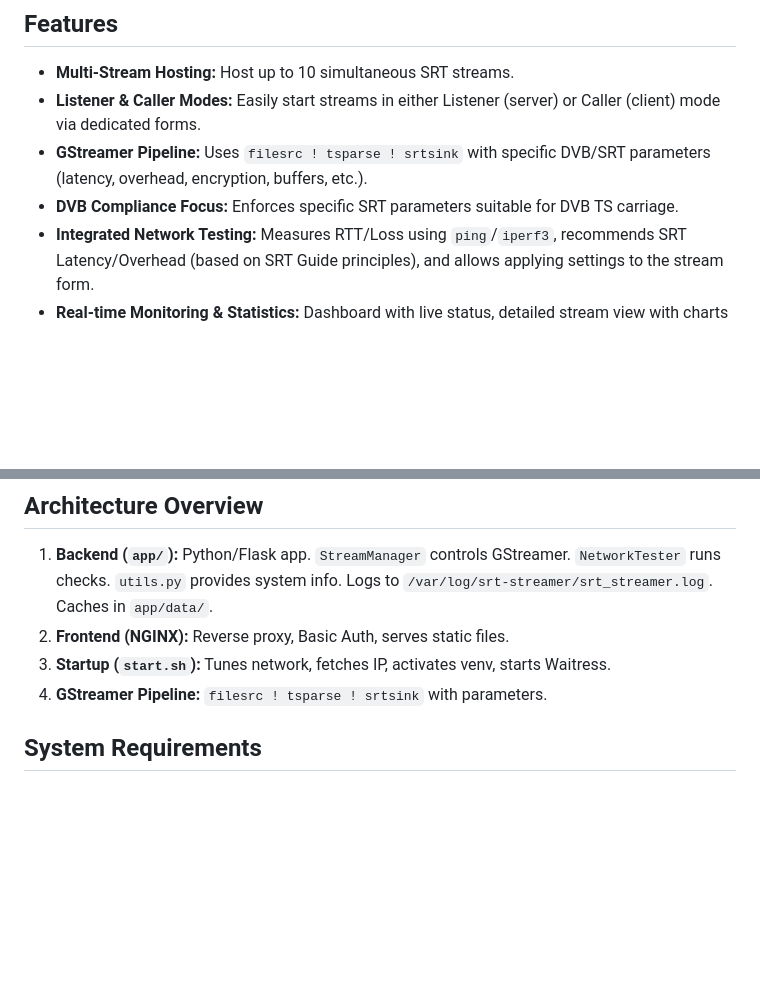
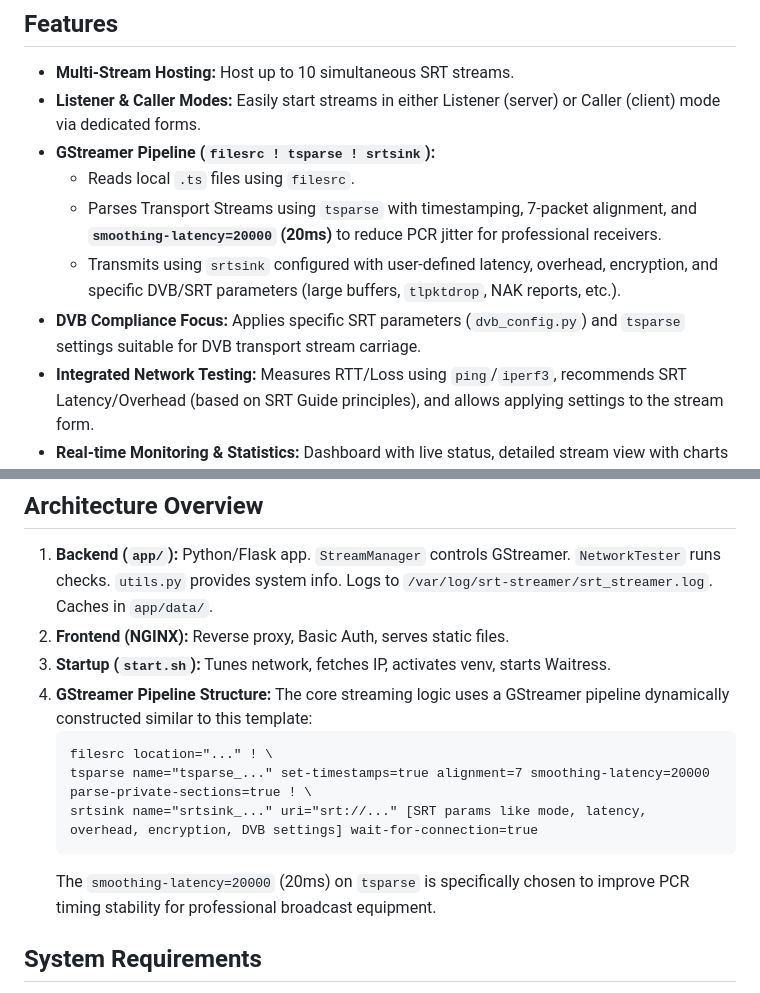
Before and after one commit to nt74/srt-streamer-enhanced, a Markdown page: README.md, 2 parts joined by grey strips. Rendered like a GitHub page; blank space fills up the shorter version.

````diff
--- a/README.md
+++ b/README.md
@@ -10,8 +10,11 @@ The core functionality revolves around a carefully configured GStreamer pipeline
 
 * **Multi-Stream Hosting:** Host up to 10 simultaneous SRT streams.
 * **Listener & Caller Modes:** Easily start streams in either Listener (server) or Caller (client) mode via dedicated forms.
-* **GStreamer Pipeline:** Uses `filesrc ! tsparse ! srtsink` with specific DVB/SRT parameters (latency, overhead, encryption, buffers, etc.).
-* **DVB Compliance Focus:** Enforces specific SRT parameters suitable for DVB TS carriage.
+* **GStreamer Pipeline (`filesrc ! tsparse ! srtsink`):**
+    * Reads local `.ts` files using `filesrc`.
+    * Parses Transport Streams using `tsparse` with timestamping, 7-packet alignment, and **`smoothing-latency=20000` (20ms)** to reduce PCR jitter for professional receivers.
+    * Transmits using `srtsink` configured with user-defined latency, overhead, encryption, and specific DVB/SRT parameters (large buffers, `tlpktdrop`, NAK reports, etc.).
+* **DVB Compliance Focus:** Applies specific SRT parameters (`dvb_config.py`) and `tsparse` settings suitable for DVB transport stream carriage.
 * **Integrated Network Testing:** Measures RTT/Loss using `ping`/`iperf3`, recommends SRT Latency/Overhead (based on SRT Guide principles), and allows applying settings to the stream form.
 * **Real-time Monitoring & Statistics:** Dashboard with live status, detailed stream view with charts (Chart.js) for Bitrate/RTT/Loss history, packet counters, buffer levels, and debug info API.
 * **Media Management:** AJAX media browser modal lists `.ts` files; Media Info page uses `ffprobe`/`mediainfo`. Potential upload support.
@@ -31,7 +34,13 @@ The core functionality revolves around a carefully configured GStreamer pipeline
 1.  **Backend (`app/`):** Python/Flask app. `StreamManager` controls GStreamer. `NetworkTester` runs checks. `utils.py` provides system info. Logs to `/var/log/srt-streamer/srt_streamer.log`. Caches in `app/data/`.
 2.  **Frontend (NGINX):** Reverse proxy, Basic Auth, serves static files.
 3.  **Startup (`start.sh`):** Tunes network, fetches IP, activates venv, starts Waitress.
-4.  **GStreamer Pipeline:** `filesrc ! tsparse ! srtsink` with parameters.
+4.  **GStreamer Pipeline Structure:** The core streaming logic uses a GStreamer pipeline dynamically constructed similar to this template:
+    ```gst-pipeline
+    filesrc location="..." ! \
+    tsparse name="tsparse_..." set-timestamps=true alignment=7 smoothing-latency=20000 parse-private-sections=true ! \
+    srtsink name="srtsink_..." uri="srt://..." [SRT params like mode, latency, overhead, encryption, DVB settings] wait-for-connection=true
+    ```
+    The `smoothing-latency=20000` (20ms) on `tsparse` is specifically chosen to improve PCR timing stability for professional broadcast equipment.
 
 ## System Requirements
 
````
